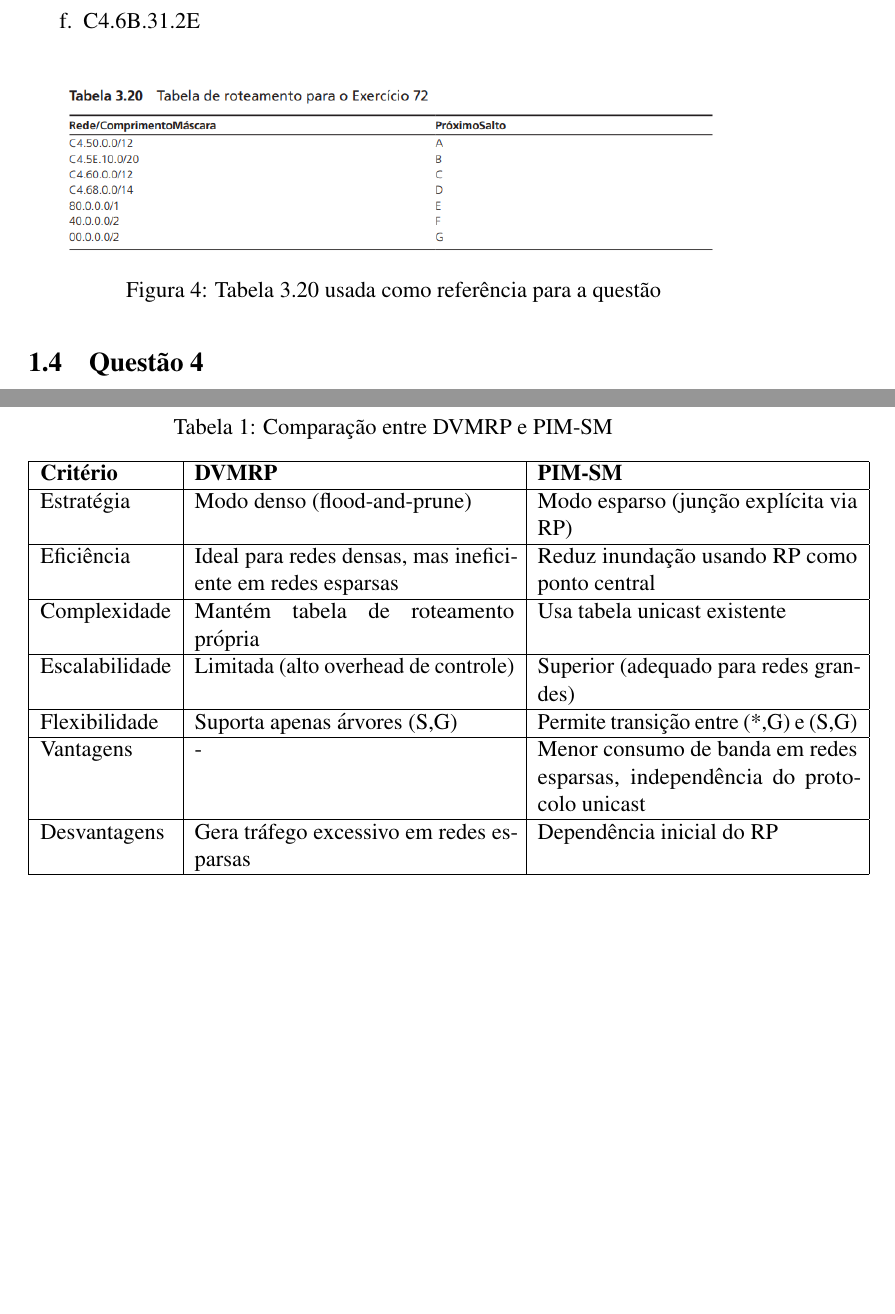
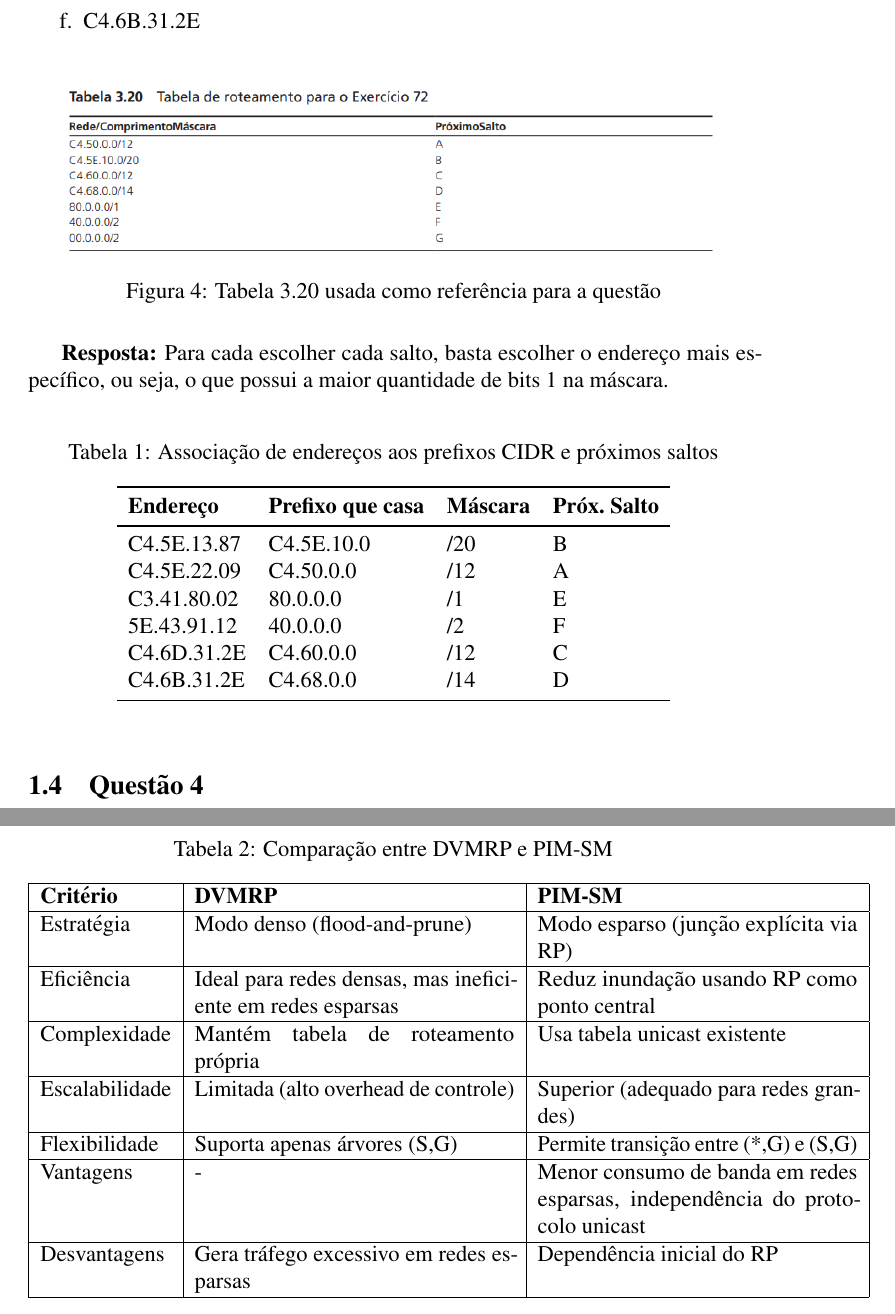
Before and after one commit to grigacci/redes-tcp-ip-ufmg-25-1, a LaTeX document (ed3/main3.tex, which reads ed3/resources/packages.tex, ed3/sections/questoes.tex): two parts of pages 6 and 7 of 8 before the commit and two parts of pages 6 and 8 of 9 after it, joined at a grey line, cut so that both start at the same text, the shorter picture padded with empty space. Compiled offline with pdfLaTeX.

Commit message:
Adicionado questão 3

```diff
--- a/ed3/resources/packages.tex
+++ b/ed3/resources/packages.tex
@@ -21,3 +21,4 @@
 \usepackage{xurl}
 \usepackage{comment}
 \usepackage{enumitem}
+\usepackage{booktabs}
--- a/ed3/sections/questoes.tex
+++ b/ed3/sections/questoes.tex
@@ -61,6 +61,28 @@ Indique para qual próximo salto os pacotes com os seguintes endereços serão e
     \caption{Tabela 3.20 usada como referência para a questão}
     \label{fig:questao_3_tabela}
 \end{figure}
+
+\textbf{Resposta:}
+Para cada escolher cada salto, basta escolher o endereço mais específico, ou seja, o que
+possui a maior quantidade de bits 1 na máscara.\\
+
+\begin{table}[ht]
+\centering
+\caption{Associação de endereços aos prefixos CIDR e próximos saltos}
+\label{tab:roteamento}
+\begin{tabular}{llll}
+\toprule
+\textbf{Endereço}      & \textbf{Prefixo que casa} & \textbf{Máscara} & \textbf{Próx.\ Salto} \\
+\midrule
+C4.5E.13.87 & C4.5E.10.0  & /20 & B \\
+C4.5E.22.09 & C4.50.0.0   & /12 & A \\
+C3.41.80.02 & 80.0.0.0    & /1  & E \\
+5E.43.91.12 & 40.0.0.0    & /2  & F \\
+C4.6D.31.2E & C4.60.0.0   & /12 & C \\
+C4.6B.31.2E & C4.68.0.0   & /14 & D \\
+\bottomrule
+\end{tabular}
+\end{table}
 
 \subsection{Questão 4}
 Leiam a Seção 4.2 do livro-texto (exceto os trechos sobre “Multicast
```
Also changed, not shown: ed3/main3.pdf.
